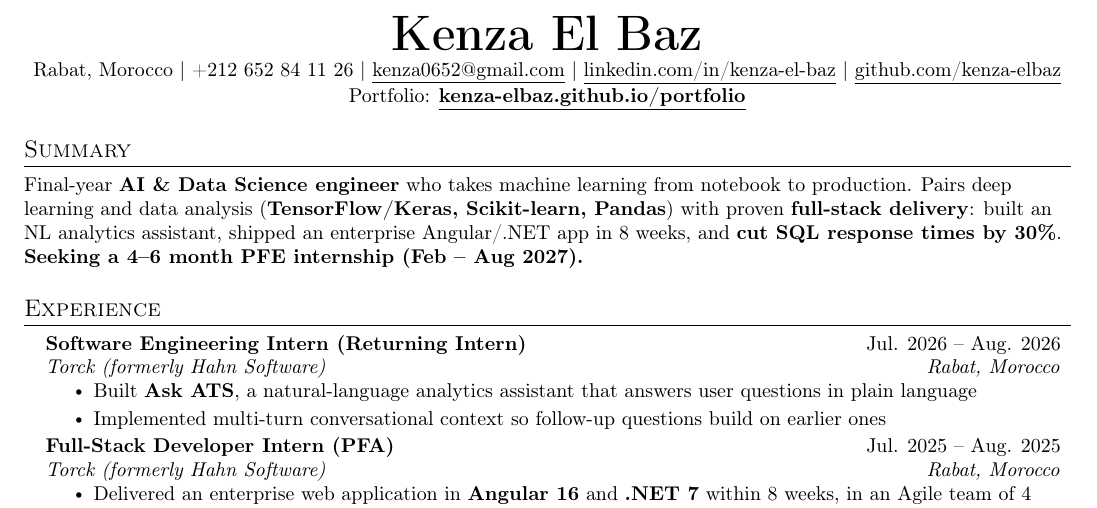
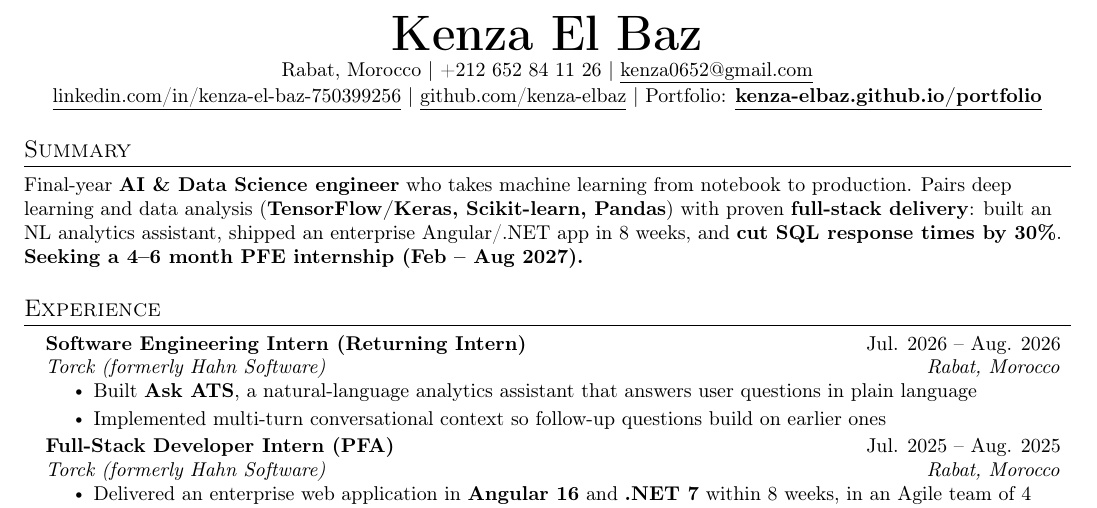
Before and after one commit to kenza-elbaz/portfolio, a LaTeX CV (cv/Kenza_El_Baz_CV.tex): part of the page, cut so that both start at the same text. Compiled offline with pdfLaTeX.

Commit message:
Fix LinkedIn profile URL on site and CV
Co-Authored-By: Claude Opus 5.5 <noreply@anthropic.com>
Claude-Session: https://claude.ai/code/session_01KbTb8G6s4SuWARHsSdZEAQ

```diff
--- a/cv/Kenza_El_Baz_CV.tex
+++ b/cv/Kenza_El_Baz_CV.tex
@@ -70,10 +70,10 @@
 \begin{center}
     \textbf{\Huge Kenza El Baz} \\ \vspace{1pt}
     \small Rabat, Morocco $|$ +212 652 84 11 26 $|$
-    \href{mailto:kenza0652@gmail.com}{\underline{kenza0652@gmail.com}} $|$
-    \href{https://linkedin.com/in/kenza-el-baz}{\underline{linkedin.com/in/kenza-el-baz}} $|$
-    \href{https://github.com/kenza-elbaz}{\underline{github.com/kenza-elbaz}} \\ \vspace{1pt}
-    \small Portfolio: \href{https://kenza-elbaz.github.io/portfolio/}{\underline{\textbf{kenza-elbaz.github.io/portfolio}}}
+    \href{mailto:kenza0652@gmail.com}{\underline{kenza0652@gmail.com}} \\ \vspace{1pt}
+    \small \href{https://www.linkedin.com/in/kenza-el-baz-750399256/}{\underline{linkedin.com/in/kenza-el-baz-750399256}} $|$
+    \href{https://github.com/kenza-elbaz}{\underline{github.com/kenza-elbaz}} $|$
+    Portfolio: \href{https://kenza-elbaz.github.io/portfolio/}{\underline{\textbf{kenza-elbaz.github.io/portfolio}}}
 \end{center}
 
 %-----------SUMMARY-----------
```
Also changed, not shown: assets/Kenza_El_Baz_CV.pdf, 2 other files.
